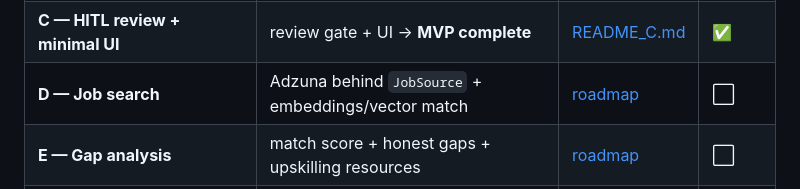
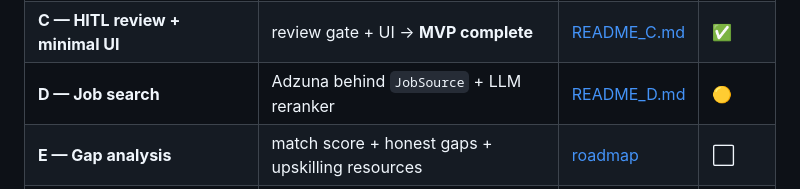
Before and after one commit to ioarun/ai-job-assistant-v2, a Markdown page: README.md, the part around the change. Drawn GitHub-style.

Commit message:
docs: add Phase D README, mark Phase D partial (verification pending)
Co-Authored-By: Claude Sonnet 5 <noreply@anthropic.com>

```diff
--- a/README.md
+++ b/README.md
@@ -23,7 +23,7 @@ lifecycle. Each phase gets its own README as it completes; the full plan lives i
 | **A — Walking skeleton** | FastAPI + traced OpenAI + Langfuse + CI (the rails) | [README_A.md](README_A.md) | ✅ |
 | **B — Resume parse slice** | upload → structured parse → persist, traced; parse eval | [README_B.md](README_B.md) | ✅ |
 | **C — HITL review + minimal UI** | review gate + UI → **MVP complete** | [README_C.md](README_C.md) | ✅ |
-| **D — Job search** | Adzuna behind `JobSource` + embeddings/vector match | [roadmap](docs/roadmap.md) | ⬜ |
+| **D — Job search** | Adzuna behind `JobSource` + LLM reranker | [README_D.md](README_D.md) | 🟡 |
 | **E — Gap analysis** | match score + honest gaps + upskilling resources | [roadmap](docs/roadmap.md) | ⬜ |
 | **F — Tailored resume + cover letter** | grounded generation (no fabrication) | [roadmap](docs/roadmap.md) | ⬜ |
 | **G — Advanced techniques** | multi-agent orchestration, better RAG, MCP | [roadmap](docs/roadmap.md) | ⬜ |
```
Also changed, not shown: README_D.md (added, +134 -0 lines).
